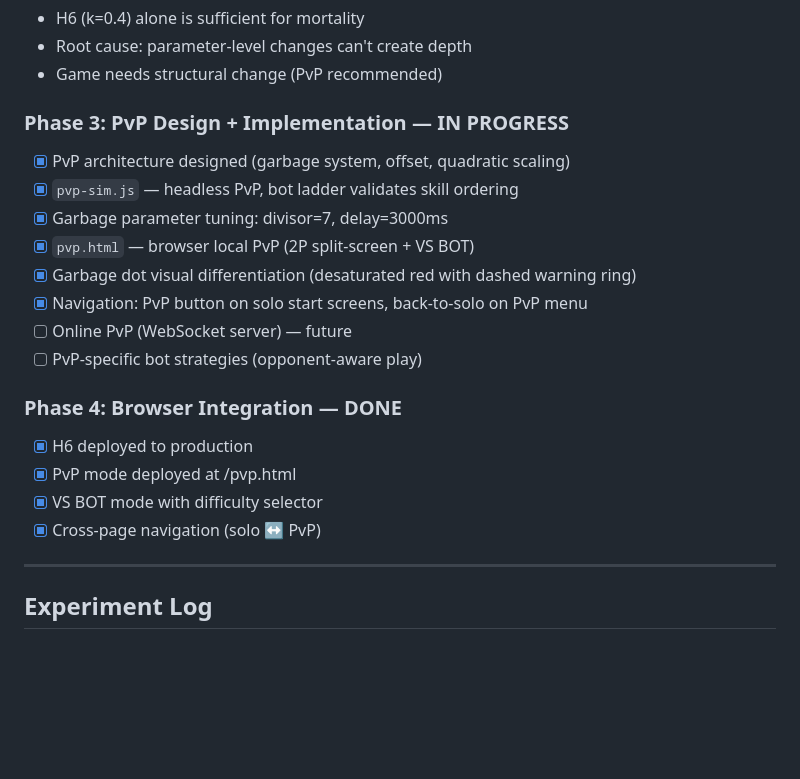
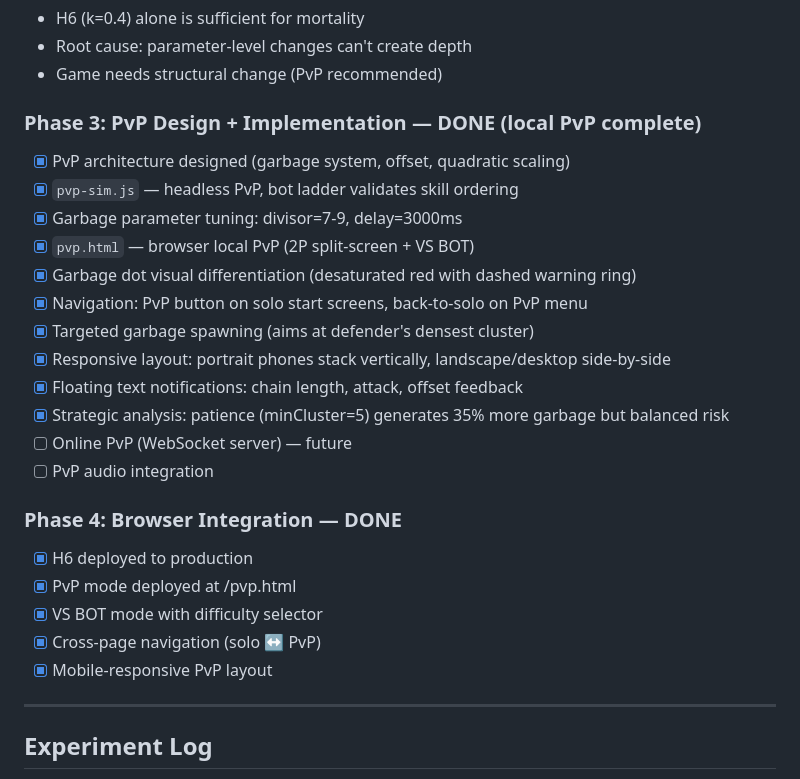
Before and after one commit to Vivid-Fish/chain-reaction, a Markdown page: STRATEGY.md, the part around the change. Drawn GitHub-style; blank space fills up the shorter version.

Commit message:
docs: update strategy with PvP completion status
Co-Authored-By: Claude Opus 4.6 <noreply@anthropic.com>

```diff
--- a/STRATEGY.md
+++ b/STRATEGY.md
@@ -249,21 +249,26 @@ Juice (screen shake, particles, sound) makes a game FEEL good. Depth (meaningful
 - Root cause: parameter-level changes can't create depth
 - Game needs structural change (PvP recommended)
 
-### Phase 3: PvP Design + Implementation — IN PROGRESS
+### Phase 3: PvP Design + Implementation — DONE (local PvP complete)
 - [x] PvP architecture designed (garbage system, offset, quadratic scaling)
 - [x] `pvp-sim.js` — headless PvP, bot ladder validates skill ordering
-- [x] Garbage parameter tuning: divisor=7, delay=3000ms
+- [x] Garbage parameter tuning: divisor=7-9, delay=3000ms
 - [x] `pvp.html` — browser local PvP (2P split-screen + VS BOT)
 - [x] Garbage dot visual differentiation (desaturated red with dashed warning ring)
 - [x] Navigation: PvP button on solo start screens, back-to-solo on PvP menu
+- [x] Targeted garbage spawning (aims at defender's densest cluster)
+- [x] Responsive layout: portrait phones stack vertically, landscape/desktop side-by-side
+- [x] Floating text notifications: chain length, attack, offset feedback
+- [x] Strategic analysis: patience (minCluster=5) generates 35% more garbage but balanced risk
 - [ ] Online PvP (WebSocket server) — future
-- [ ] PvP-specific bot strategies (opponent-aware play)
+- [ ] PvP audio integration
 
 ### Phase 4: Browser Integration — DONE
 - [x] H6 deployed to production
 - [x] PvP mode deployed at /pvp.html
 - [x] VS BOT mode with difficulty selector
 - [x] Cross-page navigation (solo ↔ PvP)
+- [x] Mobile-responsive PvP layout
 
 ---
 
```
